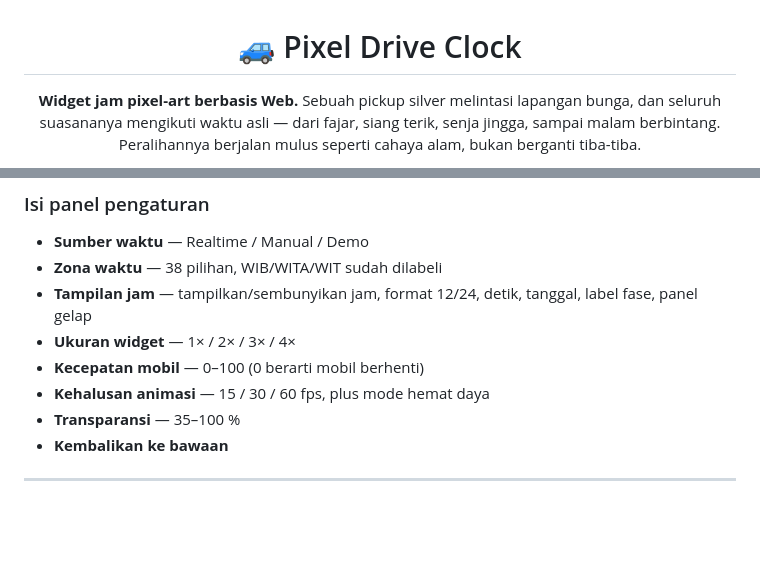
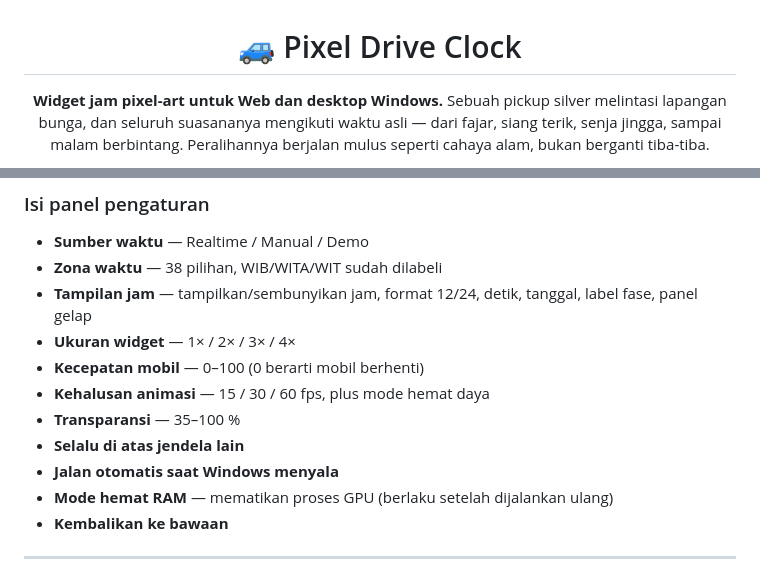
Before and after one commit to Goodman-34/Widget-time-pixel-style-, a Markdown page: README.md, 2 parts joined by grey strips. Rendered like a GitHub page; blank space fills up the shorter version.

```diff
--- a/README.md
+++ b/README.md
@@ -2,7 +2,7 @@
 
 # 🚙 Pixel Drive Clock
 
-**Widget jam pixel-art berbasis Web.**
+**Widget jam pixel-art untuk Web dan desktop Windows.**
 Sebuah pickup silver melintasi lapangan bunga, dan seluruh suasananya
 mengikuti waktu asli — dari fajar, siang terik, senja jingga, sampai malam
 berbintang. Peralihannya berjalan mulus seperti cahaya alam, bukan berganti
@@ -260,6 +313,9 @@ Kalau jam widget terasa salah, periksa dulu jam dan zona waktu sistem operasi An
 - **Kecepatan mobil** — 0–100 (0 berarti mobil berhenti)
 - **Kehalusan animasi** — 15 / 30 / 60 fps, plus mode hemat daya
 - **Transparansi** — 35–100 %
+- **Selalu di atas jendela lain**
+- **Jalan otomatis saat Windows menyala**
+- **Mode hemat RAM** — mematikan proses GPU (berlaku setelah dijalankan ulang)
 - **Kembalikan ke bawaan**
 
 ---
```
Also changed, not shown: other parts of README.md (+85 -18 lines), CHANGELOG.md (+5 -2 lines).
